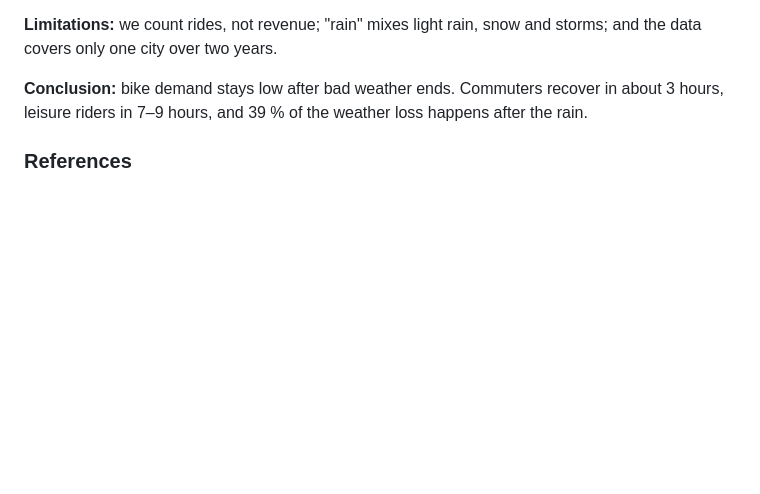
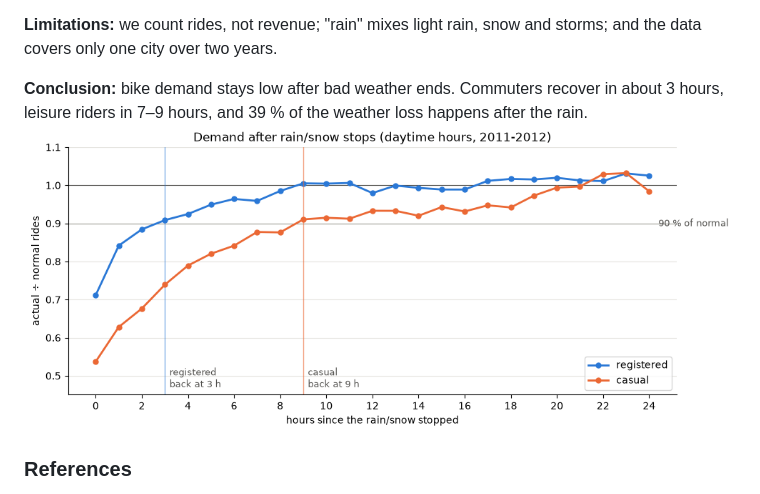
Before and after one commit to Masters-Halmstad/Data-Mining-DT8013, a Markdown page: README.md, the part around the change. Drawn GitHub-style; pictures changed too: image.png (added); blank space fills up the shorter version.

Commit message:
added conclusion image

```diff
--- a/README.md
+++ b/README.md
@@ -171,6 +171,7 @@ Both baselines are equally accurate. Casual demand is harder to predict, and kNN
 **Limitations:** we count rides, not revenue; "rain" mixes light rain, snow and storms; and the data covers only one city over two years.
 
 **Conclusion:** bike demand stays low after bad weather ends. Commuters recover in about 3 hours, leisure riders in 7–9 hours, and 39 % of the weather loss happens after the rain.
+![alt text](image.png)
 
 ### References
 1. H. Fanaee-T, *Bike Sharing Dataset*, UCI Machine Learning Repository, 2013. doi:10.24432/C5W894
```
